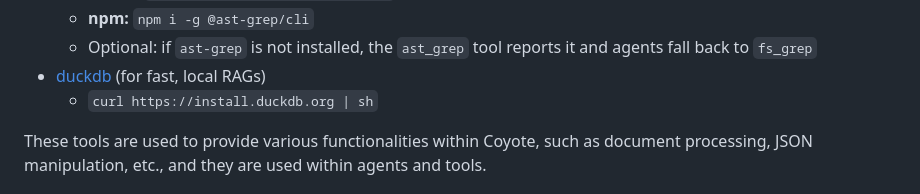
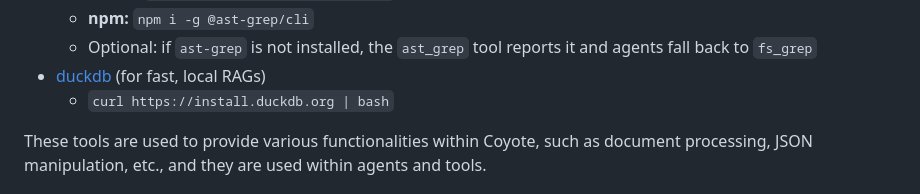
Before and after one commit to Dark-Alex-17/coyote, a Markdown page: README.md, the part around the change. Rendered like a GitHub page.

Commit message:
docs: updated README duckdb install script

```diff
--- a/README.md
+++ b/README.md
@@ -82,7 +82,7 @@ Coyote requires the following tools to be installed on your system:
     * **npm:** `npm i -g @ast-grep/cli`
     * Optional: if `ast-grep` is not installed, the `ast_grep` tool reports it and agents fall back to `fs_grep`
 * [duckdb](https://duckdb.org/) (for fast, local RAGs)
-    * `curl https://install.duckdb.org | sh`
+    * `curl https://install.duckdb.org | bash`
 
 These tools are used to provide various functionalities within Coyote, such as document processing, JSON manipulation,
 etc., and they are used within agents and tools.
```
